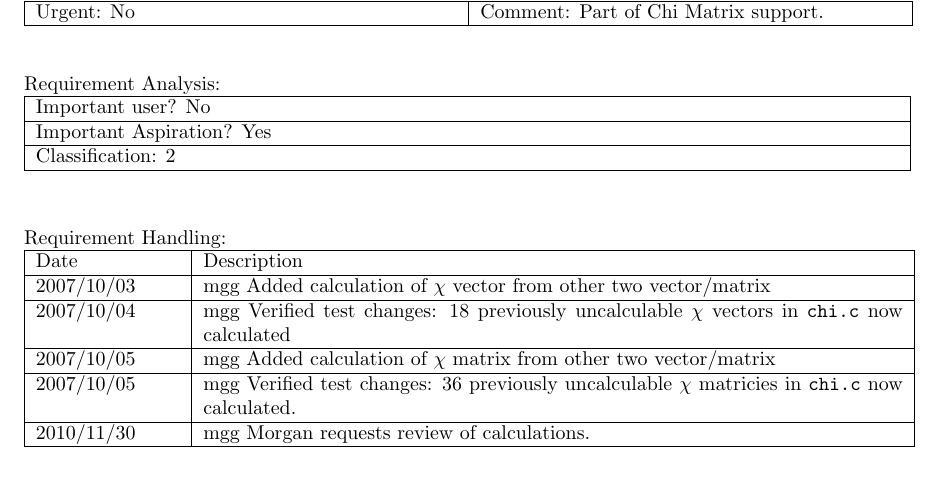
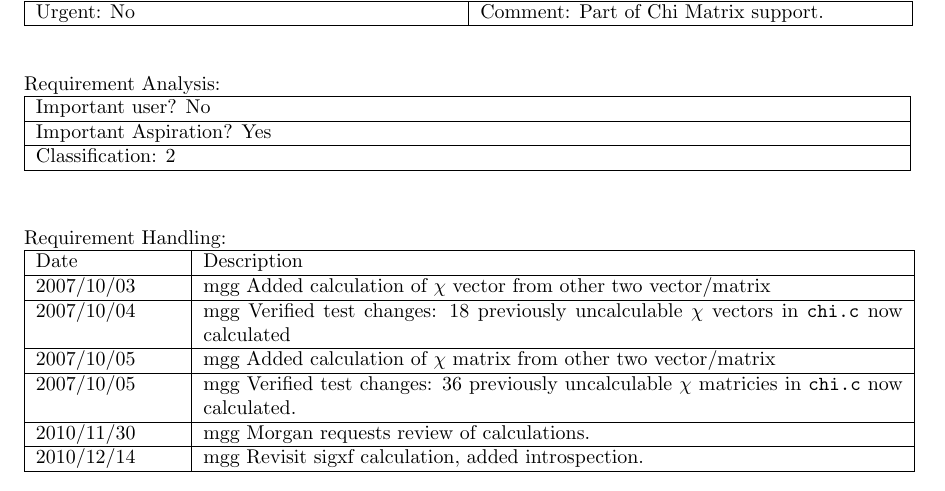
Before and after one commit to lanl/ndi, a LaTeX document (doc/reqt/rcf_2.0.8.tex, which reads doc/reqt/rcf42.tex): part of page 3 of 5, cut so that both start at the same text. Compiled offline with pdfLaTeX.

Commit message:
Update in preparation for chi calc review

```diff
--- a/doc/reqt/rcf42.tex
+++ b/doc/reqt/rcf42.tex
@@ -47,4 +47,5 @@ vector/matrix\\ \hline
 2007/10/05 & mgg Verified test changes: 36 previously uncalculable
 $\chi$ matricies in \texttt{chi.c} now calculated.\\ \hline
 2010/11/30 & mgg Morgan requests review of calculations. \\ \hline
+2010/12/14 & mgg Revisit sigxf calculation, added introspection. \\ \hline
 \end{tabular}
```
